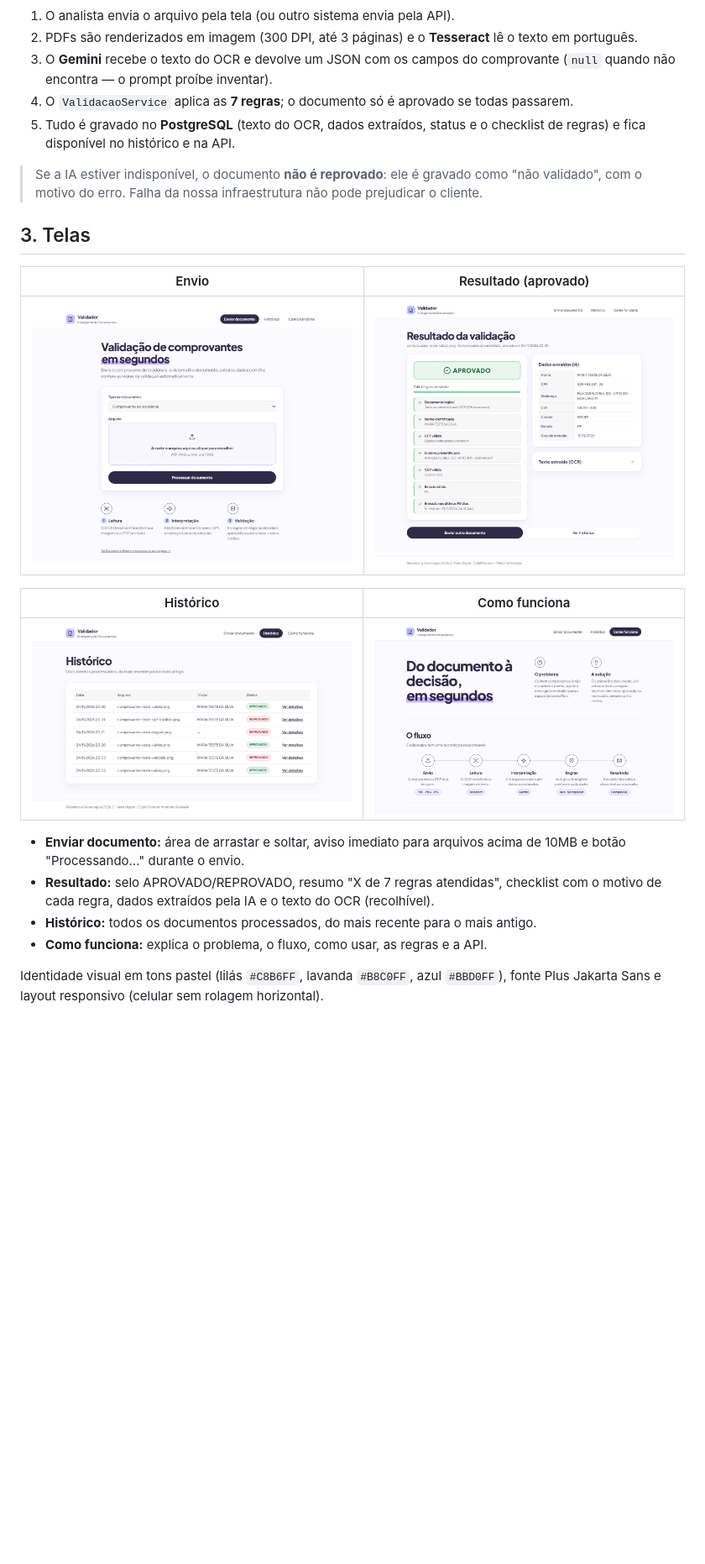
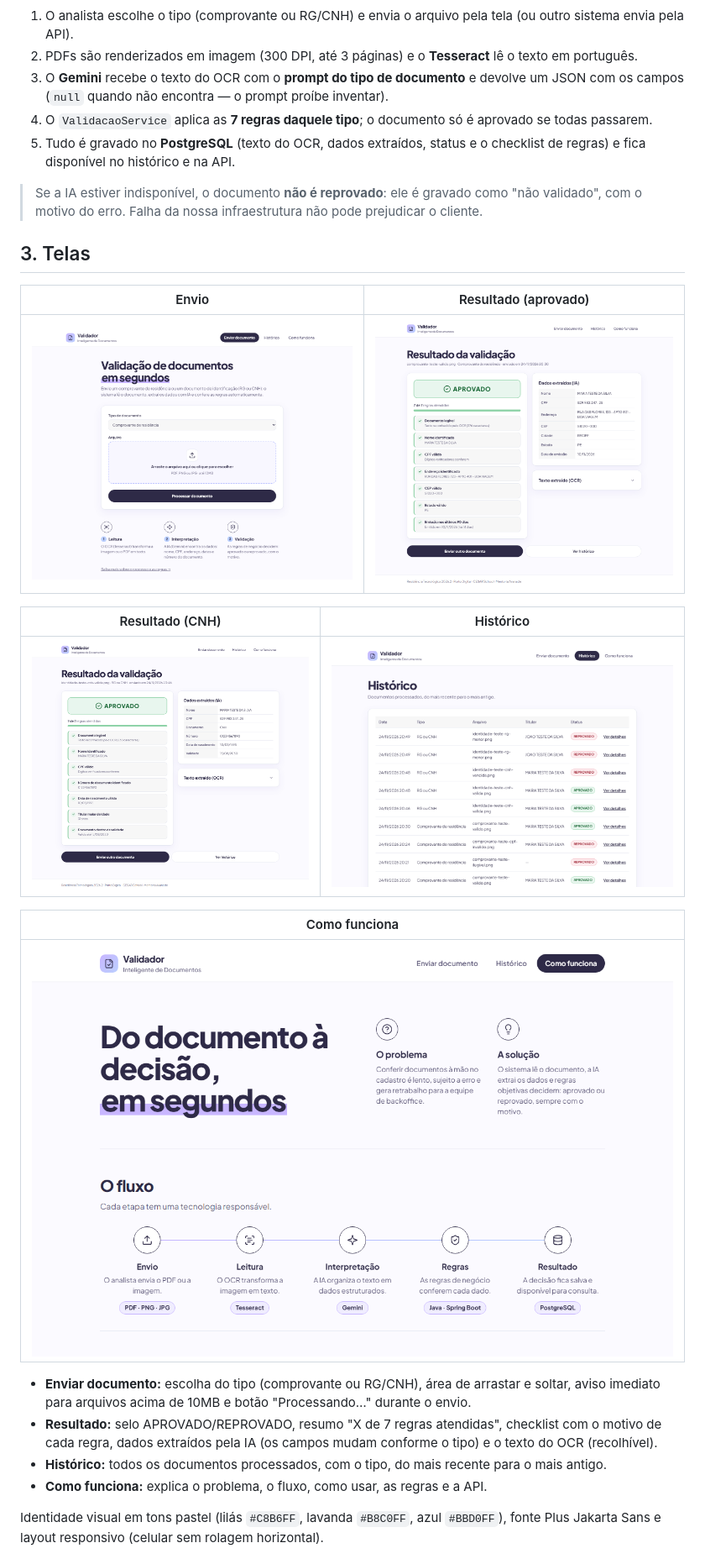
Before and after one commit to matheus-larre/validador-documentos, a Markdown page: README.md, the part around one of its changes. Shown at 84% size. Drawn GitHub-style; pictures changed too: docs/prints/01-envio.png, docs/prints/04-historico.png, docs/prints/05-como-funciona.png; blank space fills up the shorter version.

Commit message:
docs: inclui RG e CNH no README

````diff
--- a/README.md
+++ b/README.md
@@ -49,10 +49,10 @@ flowchart LR
     F --> G["Tela + API REST<br/>APROVADO / REPROVADO"]
 ```
 
-1. O analista envia o arquivo pela tela (ou outro sistema envia pela API).
+1. O analista escolhe o tipo (comprovante ou RG/CNH) e envia o arquivo pela tela (ou outro sistema envia pela API).
 2. PDFs são renderizados em imagem (300 DPI, até 3 páginas) e o **Tesseract** lê o texto em português.
-3. O **Gemini** recebe o texto do OCR e devolve um JSON com os campos do comprovante (`null` quando não encontra — o prompt proíbe inventar).
-4. O `ValidacaoService` aplica as **7 regras**; o documento só é aprovado se todas passarem.
+3. O **Gemini** recebe o texto do OCR com o **prompt do tipo de documento** e devolve um JSON com os campos (`null` quando não encontra — o prompt proíbe inventar).
+4. O `ValidacaoService` aplica as **7 regras daquele tipo**; o documento só é aprovado se todas passarem.
 5. Tudo é gravado no **PostgreSQL** (texto do OCR, dados extraídos, status e o checklist de regras) e fica disponível no histórico e na API.
 
 > Se a IA estiver indisponível, o documento **não é reprovado**: ele é gravado como "não validado", com o motivo do erro. Falha da nossa infraestrutura não pode prejudicar o cliente.
@@ -63,13 +63,17 @@ flowchart LR
 |---|---|
 | ![Tela de envio](docs/prints/01-envio.png) | ![Resultado aprovado](docs/prints/02-resultado-aprovado.png) |
 
-| Histórico | Como funciona |
+| Resultado (CNH) | Histórico |
 |---|---|
-| ![Histórico](docs/prints/04-historico.png) | ![Como funciona](docs/prints/05-como-funciona.png) |
+| ![Resultado de uma CNH](docs/prints/06-resultado-cnh.png) | ![Histórico](docs/prints/04-historico.png) |
 
-- **Enviar documento:** área de arrastar e soltar, aviso imediato para arquivos acima de 10MB e botão "Processando…" durante o envio.
-- **Resultado:** selo APROVADO/REPROVADO, resumo "X de 7 regras atendidas", checklist com o motivo de cada regra, dados extraídos pela IA e o texto do OCR (recolhível).
-- **Histórico:** todos os documentos processados, do mais recente para o mais antigo.
+| Como funciona |
+|---|
+| ![Como funciona](docs/prints/05-como-funciona.png) |
+
+- **Enviar documento:** escolha do tipo (comprovante ou RG/CNH), área de arrastar e soltar, aviso imediato para arquivos acima de 10MB e botão "Processando…" durante o envio.
+- **Resultado:** selo APROVADO/REPROVADO, resumo "X de 7 regras atendidas", checklist com o motivo de cada regra, dados extraídos pela IA (os campos mudam conforme o tipo) e o texto do OCR (recolhível).
+- **Histórico:** todos os documentos processados, com o tipo, do mais recente para o mais antigo.
 - **Como funciona:** explica o problema, o fluxo, como usar, as regras e a API.
 
 Identidade visual em tons pastel (lilás `#C8B6FF`, lavanda `#B8C0FF`, azul `#BBD0FF`), fonte Plus Jakarta Sans e layout responsivo (celular sem rolagem horizontal).
````
Also changed, not shown: other parts of README.md (+41 -21 lines).
